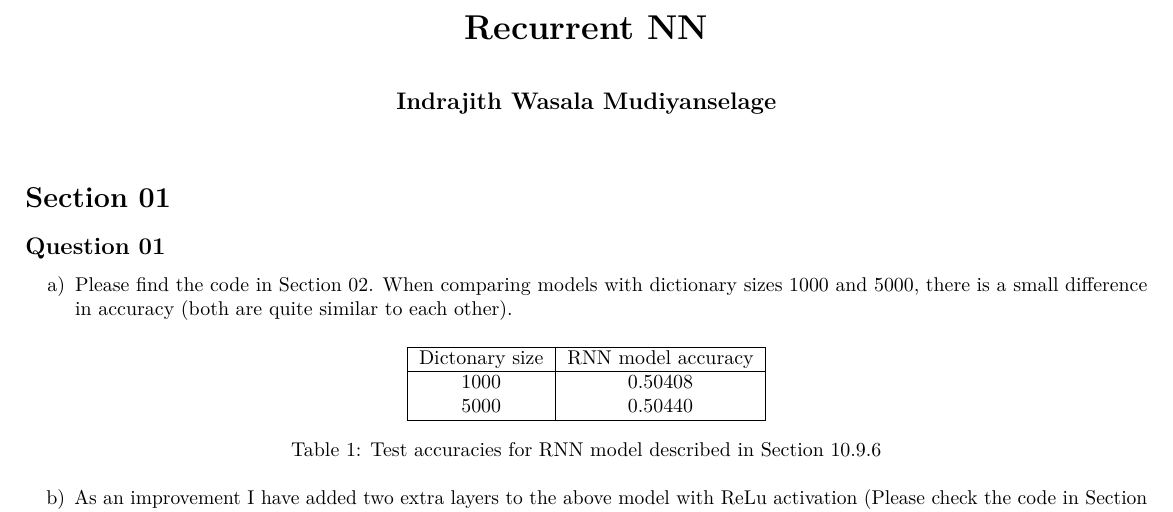
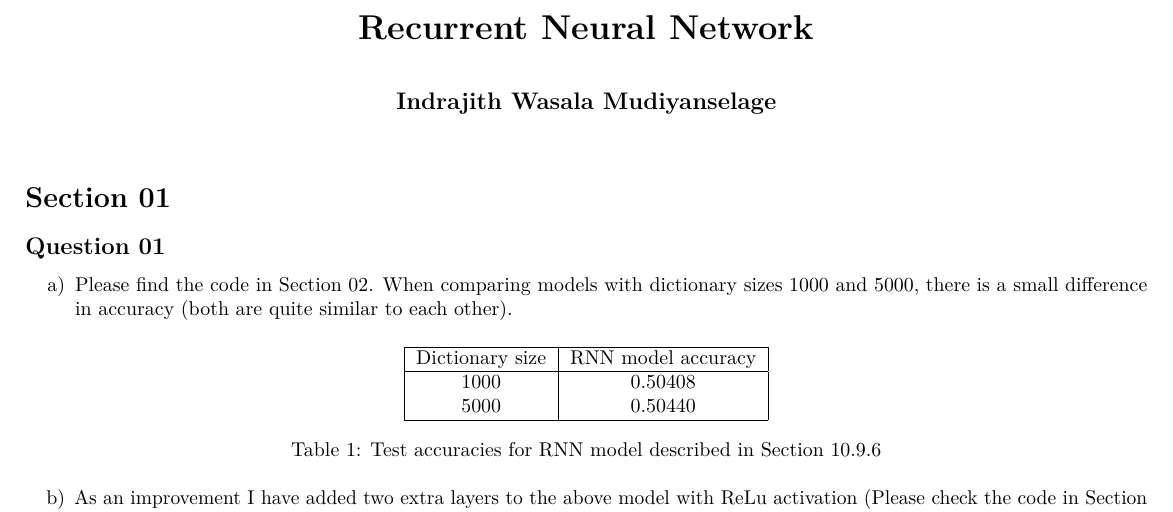
Before and after one commit to indrajithwasala/Deep_Learning, an R Markdown document (Recurrent_NN/Recurrent NN.Rmd): part of page 1 of 5, cut at the place of the change. Rendered offline with R 4.5, knitr and Pandoc, then LaTeX, with nearby package versions.

Commit message:
Update Recurrent NN.Rmd

```diff
--- a/Recurrent_NN/Recurrent NN.Rmd
+++ b/Recurrent_NN/Recurrent NN.Rmd
@@ -1,5 +1,5 @@
 ---
-title: "**Recurrent NN**"
+title: "**Recurrent Neural Network**"
 author: "**Indrajith Wasala Mudiyanselage**"
 output: pdf_document
 header-includes:
@@ -17,7 +17,7 @@ a) Please find the code in Section 02. When comparing models with dictionary siz
 \centering
 \begin{tabular}{|c|c|}
 \hline
-Dictonary size & RNN model accuracy\\
+Dictionary size & RNN model accuracy\\
 \hline
 1000 & 0.50408\\
 5000 & 0.50440\\
```
